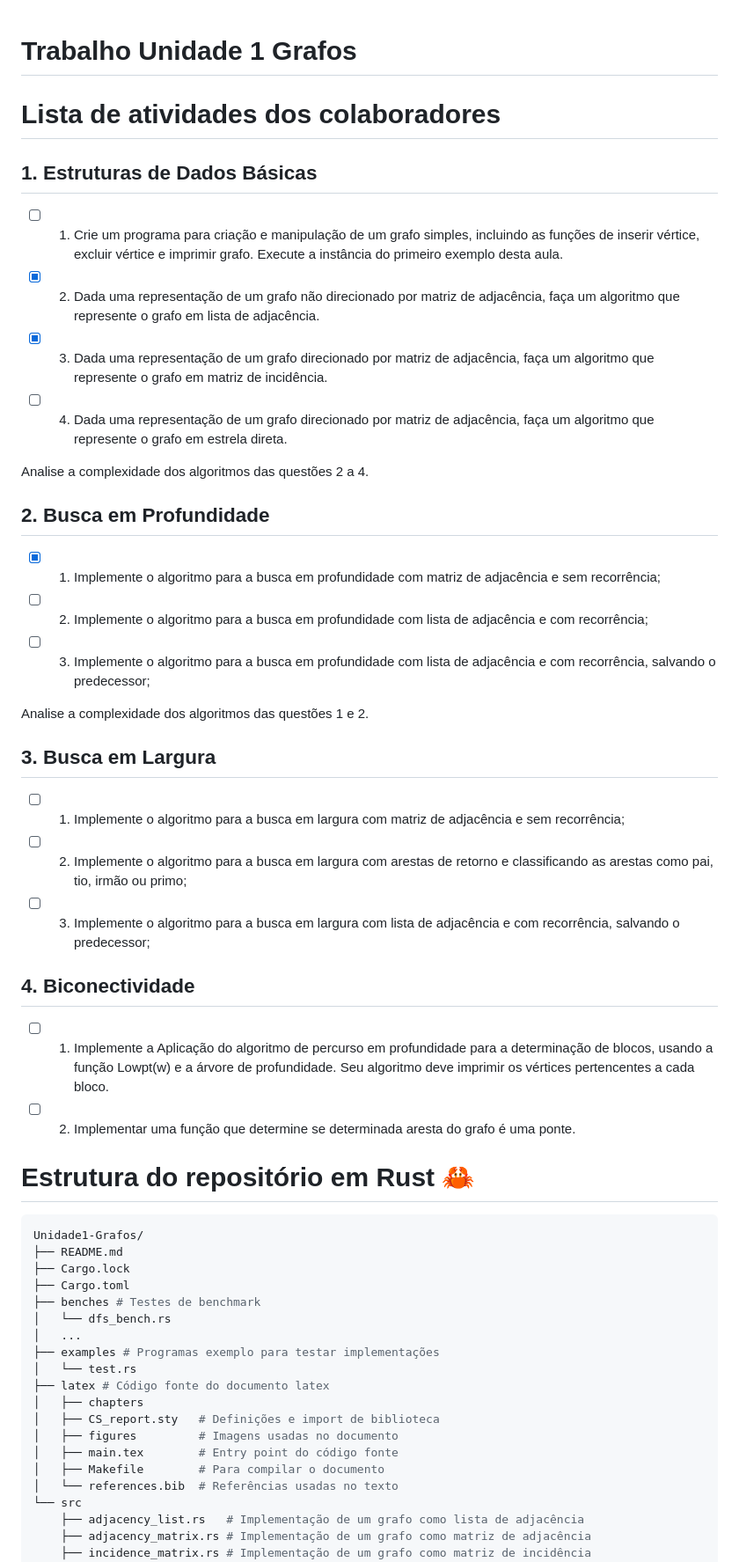
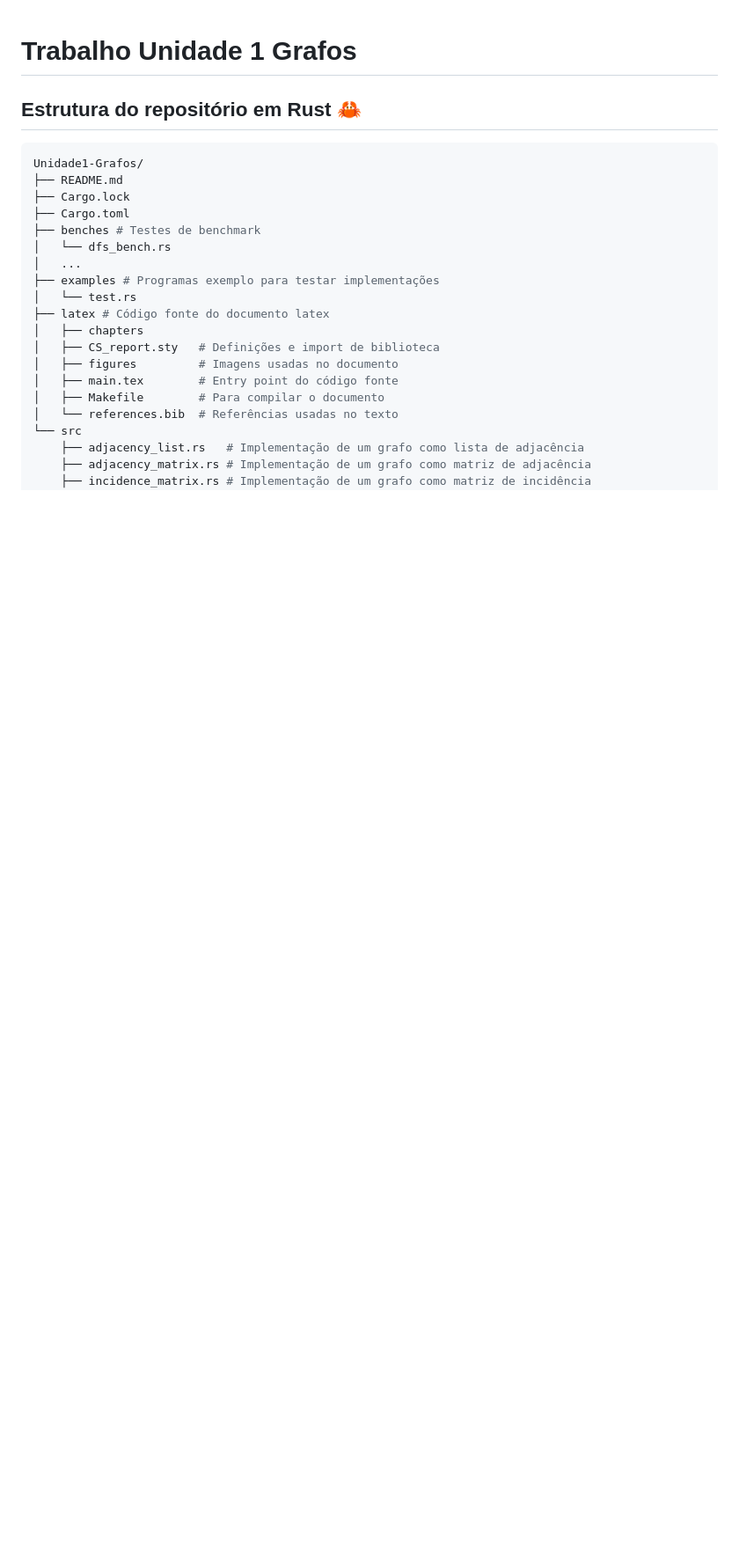
Before and after one commit to mpazmarcato/Trabalho-U1-Grafos, a Markdown page: README.md, the part around one of its changes. Shown at 88% size. Rendered like a GitHub page; blank space fills up the shorter version.

````diff
--- a/README.md
+++ b/README.md
@@ -1,36 +1,6 @@
 # Trabalho Unidade 1 Grafos
 
-# Lista de atividades dos colaboradores
-
-## 1. Estruturas de Dados Básicas
-
-- [ ] 1. Crie um programa para criação e manipulação de um grafo simples, incluindo as funções de inserir vértice, excluir vértice e imprimir grafo. Execute a instância do primeiro exemplo desta aula.
-- [x] 2. Dada uma representação de um grafo não direcionado por matriz de adjacência, faça um algoritmo que represente o grafo em lista de adjacência.
-- [x] 3. Dada uma representação de um grafo direcionado por matriz de adjacência, faça um algoritmo que represente o grafo em matriz de incidência.
-- [ ] 4. Dada uma representação de um grafo direcionado por matriz de adjacência, faça um algoritmo que represente o grafo em estrela direta.
-
-Analise a complexidade dos algoritmos das questões 2 a 4.
-
-## 2. Busca em Profundidade
-
-- [x] 1. Implemente o algoritmo para a busca em profundidade com matriz de adjacência e sem recorrência;
-- [ ] 2. Implemente o algoritmo para a busca em profundidade com lista de adjacência e com recorrência;
-- [ ] 3. Implemente o algoritmo para a busca em profundidade com lista de adjacência e com recorrência, salvando o predecessor;
-
-Analise a complexidade dos algoritmos das questões 1 e 2.
-
-## 3. Busca em Largura
-
-- [ ] 1. Implemente o algoritmo para a busca em largura com matriz de adjacência e sem recorrência;
-- [ ] 2. Implemente o algoritmo para a busca em largura com arestas de retorno e classificando as arestas como pai, tio, irmão ou primo;
-- [ ] 3. Implemente o algoritmo para a busca em largura com lista de adjacência e com recorrência, salvando o predecessor;
-
-## 4. Biconectividade
-
-- [ ] 1. Implemente a Aplicação do algoritmo de percurso em profundidade para a determinação de blocos, usando a função Lowpt(w) e a árvore de profundidade. Seu algoritmo deve imprimir os vértices pertencentes a cada bloco.
-- [ ] 2. Implementar uma função que determine se determinada aresta do grafo é uma ponte.
-
-# Estrutura do repositório em Rust 🦀
+## Estrutura do repositório em Rust 🦀
 
 ```bash
 Unidade1-Grafos/
````
Also changed, not shown: other parts of README.md (+58 -0 lines).
